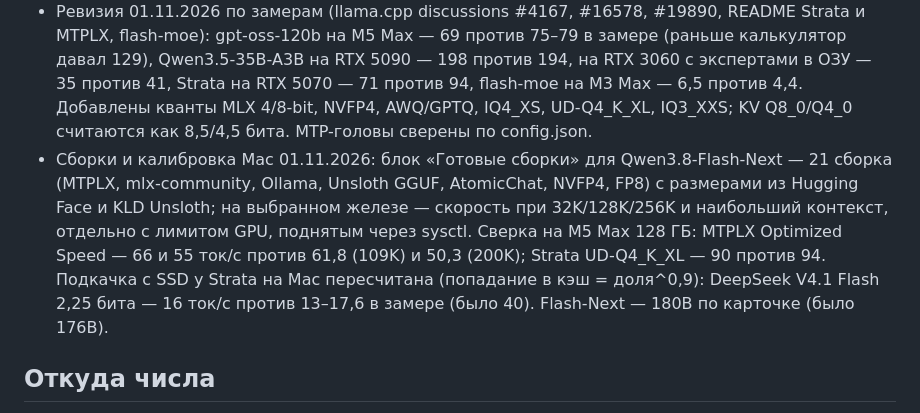
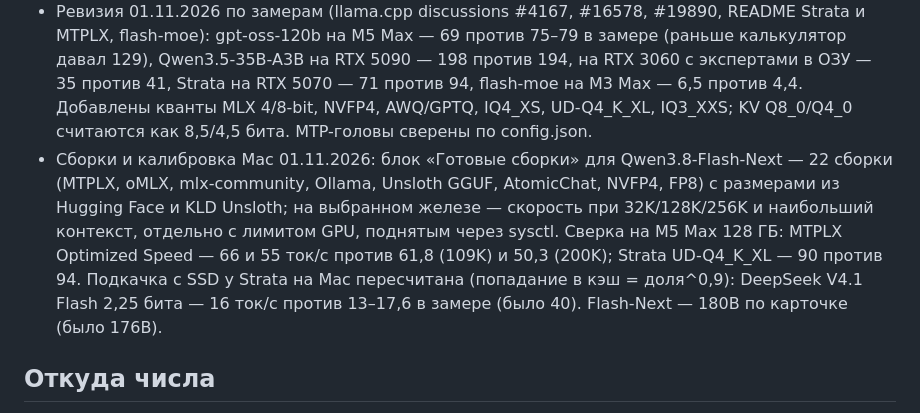
Before and after one commit to aslantuk-bit/llm-calc, a Markdown page: README.md, the part around the change. Drawn GitHub-style.

Commit message:
README: 22 сборки

```diff
--- a/README.md
+++ b/README.md
@@ -30,7 +30,7 @@
 - Mac отдаёт GPU 2/3 памяти при ≤36 ГБ и 3/4 выше; GB10 и Jetson — 90 %, Gorgon Halo — 160 из 192 ГБ.
 - Выгрузка: слоями (время складывается пропорционально долям) или экспертами MoE (на GPU внимание, ~40 % активных весов и KV, свободная видеопамять — под часть экспертов, остальные из ОЗУ; промпт гоняет экспертов по PCIe). Подкачка с SSD: попадание в кэш горячих экспертов = (доля кэша)^0,2.
 - Ревизия 01.11.2026 по замерам (llama.cpp discussions #4167, #16578, #19890, README Strata и MTPLX, flash-moe): gpt-oss-120b на M5 Max — 69 против 75–79 в замере (раньше калькулятор давал 129), Qwen3.5-35B-A3B на RTX 5090 — 198 против 194, на RTX 3060 с экспертами в ОЗУ — 35 против 41, Strata на RTX 5070 — 71 против 94, flash-moe на M3 Max — 6,5 против 4,4. Добавлены кванты MLX 4/8-bit, NVFP4, AWQ/GPTQ, IQ4_XS, UD-Q4_K_XL, IQ3_XXS; KV Q8_0/Q4_0 считаются как 8,5/4,5 бита. MTP-головы сверены по config.json.
-- Сборки и калибровка Mac 01.11.2026: блок «Готовые сборки» для Qwen3.8-Flash-Next — 21 сборка (MTPLX, mlx-community, Ollama, Unsloth GGUF, AtomicChat, NVFP4, FP8) с размерами из Hugging Face и KLD Unsloth; на выбранном железе — скорость при 32K/128K/256K и наибольший контекст, отдельно с лимитом GPU, поднятым через sysctl. Сверка на M5 Max 128 ГБ: MTPLX Optimized Speed — 66 и 55 ток/с против 61,8 (109K) и 50,3 (200K); Strata UD-Q4_K_XL — 90 против 94. Подкачка с SSD у Strata на Mac пересчитана (попадание в кэш = доля^0,9): DeepSeek V4.1 Flash 2,25 бита — 16 ток/с против 13–17,6 в замере (было 40). Flash-Next — 180B по карточке (было 176B).
+- Сборки и калибровка Mac 01.11.2026: блок «Готовые сборки» для Qwen3.8-Flash-Next — 22 сборки (MTPLX, oMLX, mlx-community, Ollama, Unsloth GGUF, AtomicChat, NVFP4, FP8) с размерами из Hugging Face и KLD Unsloth; на выбранном железе — скорость при 32K/128K/256K и наибольший контекст, отдельно с лимитом GPU, поднятым через sysctl. Сверка на M5 Max 128 ГБ: MTPLX Optimized Speed — 66 и 55 ток/с против 61,8 (109K) и 50,3 (200K); Strata UD-Q4_K_XL — 90 против 94. Подкачка с SSD у Strata на Mac пересчитана (попадание в кэш = доля^0,9): DeepSeek V4.1 Flash 2,25 бита — 16 ток/с против 13–17,6 в замере (было 40). Flash-Next — 180B по карточке (было 176B).
 
 ## Откуда числа
 
```
